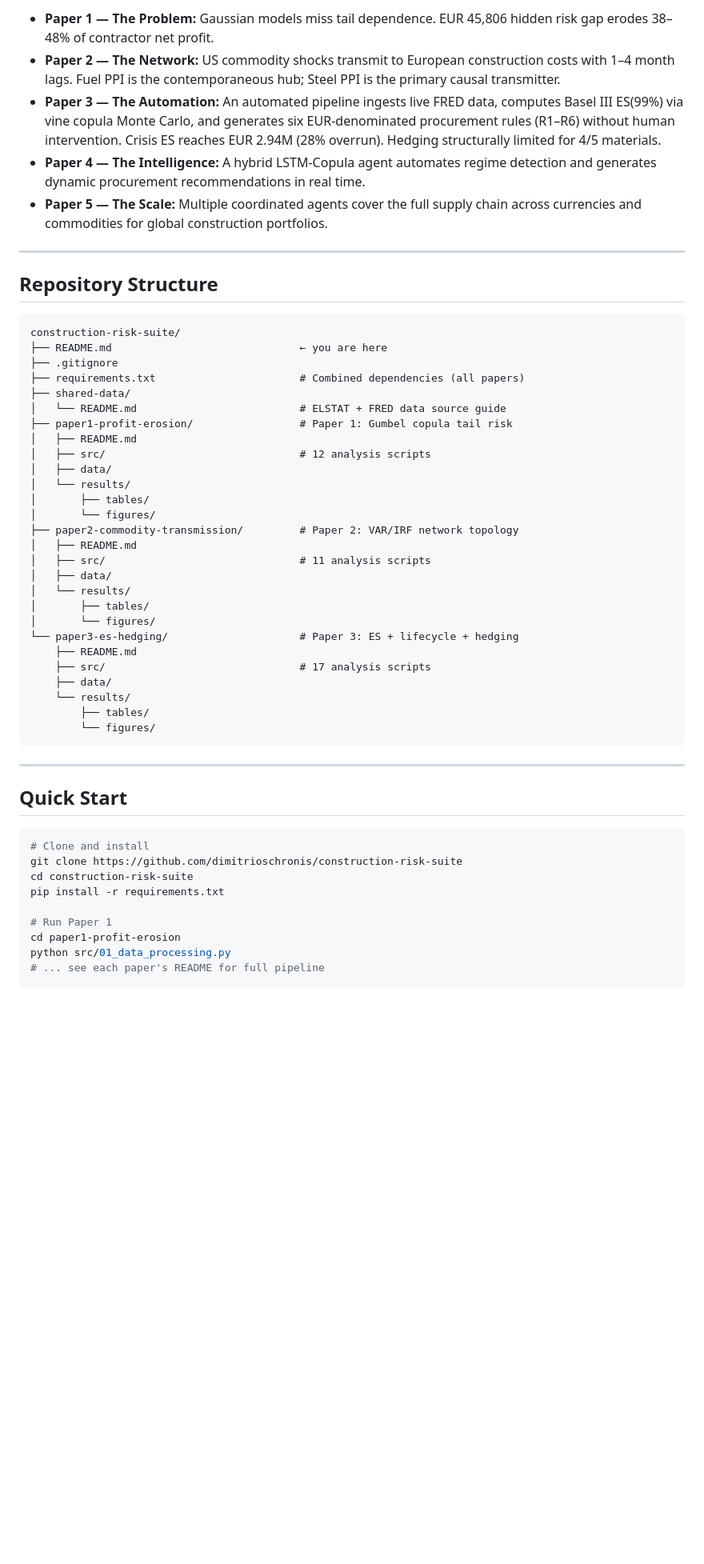
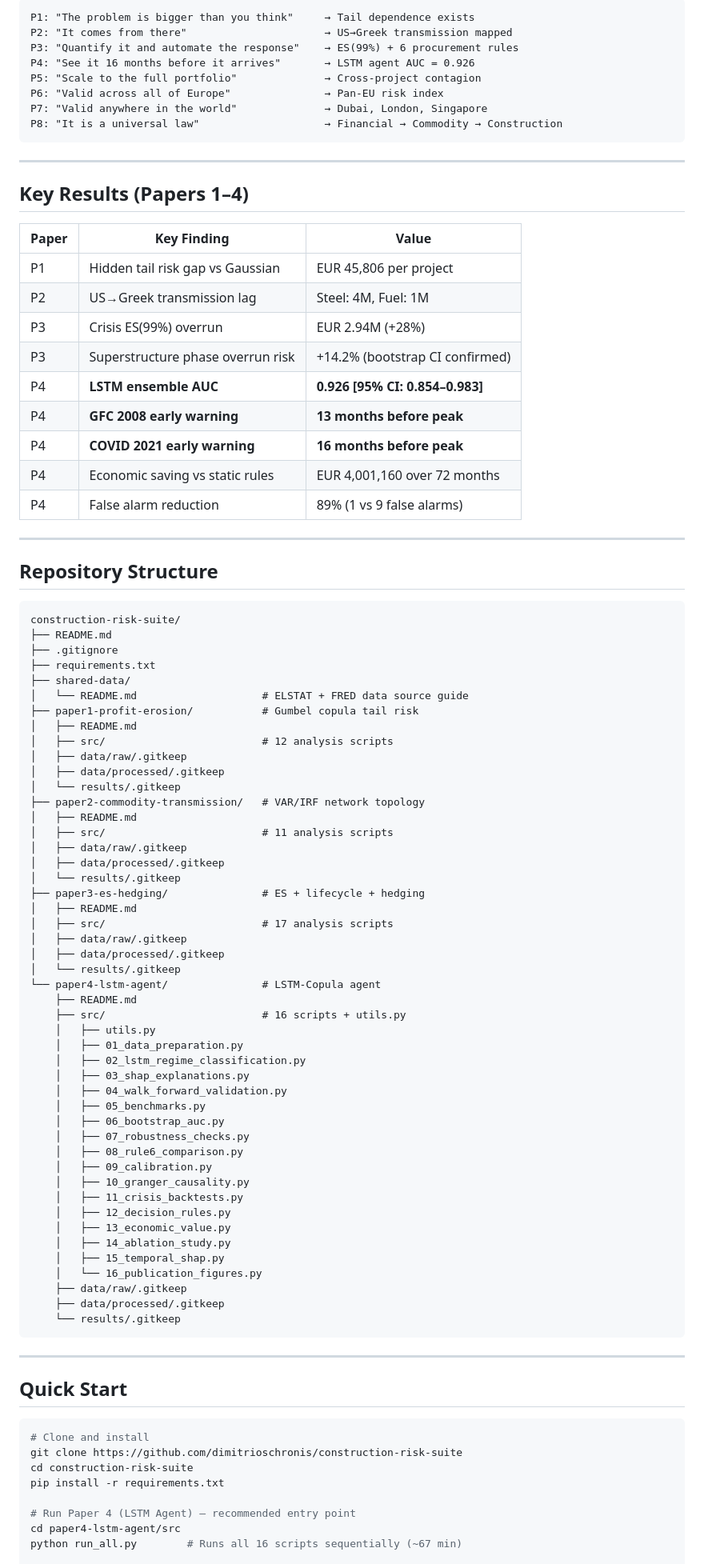
Before and after one commit to DimitriosChronis/construction-risk-suite, a Markdown page: README.md, the part around one of its changes. Shown at 80% size. Drawn GitHub-style; blank space fills up the shorter version.

````diff
--- a/README.md
+++ b/README.md
@@ -33,9 +37,30 @@ The five papers form a self-contained research programme:
 
-- **Paper 1 — The Problem:** Gaussian models miss tail dependence. EUR 45,806 hidden risk gap erodes 38–48% of contractor net profit.
-- **Paper 2 — The Network:** US commodity shocks transmit to European construction costs with 1–4 month lags. Fuel PPI is the contemporaneous hub; Steel PPI is the primary causal transmitter.
-- **Paper 3 — The Automation:** An automated pipeline ingests live FRED data, computes Basel III ES(99%) via vine copula Monte Carlo, and generates six EUR-denominated procurement rules (R1–R6) without human intervention. Crisis ES reaches EUR 2.94M (28% overrun). Hedging structurally limited for 4/5 materials.
-- **Paper 4 — The Intelligence:** A hybrid LSTM-Copula agent automates regime detection and generates dynamic procurement recommendations in real time.
-- **Paper 5 — The Scale:** Multiple coordinated agents cover the full supply chain across currencies and commodities for global construction portfolios.
+```
+P1: "The problem is bigger than you think"     → Tail dependence exists
+P2: "It comes from there"                      → US→Greek transmission mapped
+P3: "Quantify it and automate the response"    → ES(99%) + 6 procurement rules
+P4: "See it 16 months before it arrives"       → LSTM agent AUC = 0.926
+P5: "Scale to the full portfolio"              → Cross-project contagion
+P6: "Valid across all of Europe"               → Pan-EU risk index
+P7: "Valid anywhere in the world"              → Dubai, London, Singapore
+P8: "It is a universal law"                    → Financial → Commodity → Construction
+```
+
+---
+
+## Key Results (Papers 1–4)
+
+| Paper | Key Finding | Value |
+|-------|------------|-------|
+| P1 | Hidden tail risk gap vs Gaussian | EUR 45,806 per project |
+| P2 | US→Greek transmission lag | Steel: 4M, Fuel: 1M |
+| P3 | Crisis ES(99%) overrun | EUR 2.94M (+28%) |
+| P3 | Superstructure phase overrun risk | +14.2% (bootstrap CI confirmed) |
+| P4 | **LSTM ensemble AUC** | **0.926 [95% CI: 0.854–0.983]** |
+| P4 | **GFC 2008 early warning** | **13 months before peak** |
+| P4 | **COVID 2021 early warning** | **16 months before peak** |
+| P4 | Economic saving vs static rules | EUR 4,001,160 over 72 months |
+| P4 | False alarm reduction | 89% (1 vs 9 false alarms) |
 
 ---
 
@@ -43,32 +68,52 @@ The five papers form a self-contained research programme:
 
 ```
 construction-risk-suite/
-├── README.md                              ← you are here
+├── README.md
 ├── .gitignore
-├── requirements.txt                       # Combined dependencies (all papers)
+├── requirements.txt
 ├── shared-data/
-│   └── README.md                          # ELSTAT + FRED data source guide
-├── paper1-profit-erosion/                 # Paper 1: Gumbel copula tail risk
+│   └── README.md                    # ELSTAT + FRED data source guide
+├── paper1-profit-erosion/           # Gumbel copula tail risk
 │   ├── README.md
-│   ├── src/                               # 12 analysis scripts
-│   ├── data/
-│   └── results/
-│       ├── tables/
-│       └── figures/
-├── paper2-commodity-transmission/         # Paper 2: VAR/IRF network topology
+│   ├── src/                         # 12 analysis scripts
+│   ├── data/raw/.gitkeep
+│   ├── data/processed/.gitkeep
+│   └── results/.gitkeep
+├── paper2-commodity-transmission/   # VAR/IRF network topology
 │   ├── README.md
-│   ├── src/                               # 11 analysis scripts
-│   ├── data/
-│   └── results/
-│       ├── tables/
-│       └── figures/
-└── paper3-es-hedging/                     # Paper 3: ES + lifecycle + hedging
+│   ├── src/                         # 11 analysis scripts
+│   ├── data/raw/.gitkeep
+│   ├── data/processed/.gitkeep
+│   └── results/.gitkeep
+├── paper3-es-hedging/               # ES + lifecycle + hedging
+│   ├── README.md
+│   ├── src/                         # 17 analysis scripts
+│   ├── data/raw/.gitkeep
+│   ├── data/processed/.gitkeep
+│   └── results/.gitkeep
+└── paper4-lstm-agent/               # LSTM-Copula agent
     ├── README.md
-    ├── src/                               # 17 analysis scripts
-    ├── data/
-    └── results/
-        ├── tables/
-        └── figures/
+    ├── src/                         # 16 scripts + utils.py
+    │   ├── utils.py
+    │   ├── 01_data_preparation.py
+    │   ├── 02_lstm_regime_classification.py
+    │   ├── 03_shap_explanations.py
+    │   ├── 04_walk_forward_validation.py
+    │   ├── 05_benchmarks.py
+    │   ├── 06_bootstrap_auc.py
+    │   ├── 07_robustness_checks.py
+    │   ├── 08_rule6_comparison.py
+    │   ├── 09_calibration.py
+    │   ├── 10_granger_causality.py
+    │   ├── 11_crisis_backtests.py
+    │   ├── 12_decision_rules.py
+    │   ├── 13_economic_value.py
+    │   ├── 14_ablation_study.py
+    │   ├── 15_temporal_shap.py
+    │   └── 16_publication_figures.py
+    ├── data/raw/.gitkeep
+    ├── data/processed/.gitkeep
+    └── results/.gitkeep
 ```
 
 ---
@@ -81,8 +126,7 @@ git clone https://github.com/dimitrioschronis/construction-risk-suite
 cd construction-risk-suite
 pip install -r requirements.txt
 
-# Run Paper 1
-cd paper1-profit-erosion
-python src/01_data_processing.py
-# ... see each paper's README for full pipeline
+# Run Paper 4 (LSTM Agent) — recommended entry point
+cd paper4-lstm-agent/src
+python run_all.py        # Runs all 16 scripts sequentially (~67 min)
 
````
Also changed, not shown: other parts of README.md (+82 -63 lines).
